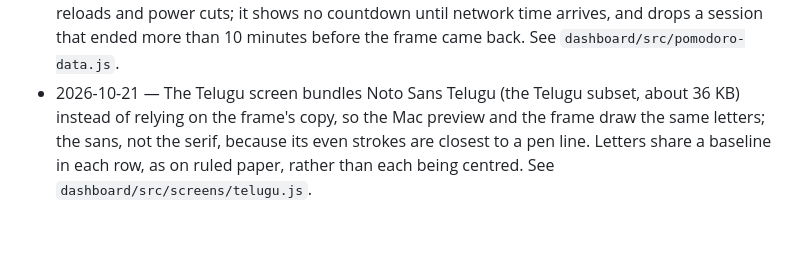
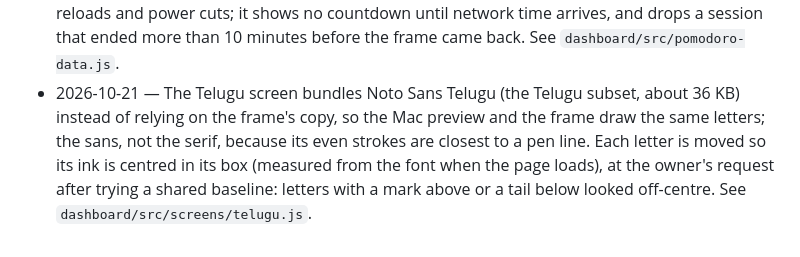
Before and after one commit to VenkatKandhipati/glance, a Markdown page: docs/decisions.md, the part around the change. Rendered like a GitHub page.

```diff
--- a/docs/decisions.md
+++ b/docs/decisions.md
@@ -14,4 +14,4 @@ full. Entries marked *(backfilled)* were recorded after the fact, dated from git
 - 2026-10-16 — The frame may call owner-approved services directly (WMATA, Google Calendar by secret address), since the RK3326's trust store is updated; supersedes "never calls third-party APIs". Extended 2026-10-19 to weather.gov, NASA, the Art Institute of Chicago, the Cleveland Museum of Art and Wikimedia Commons, all without keys. See [frame.md](frame.md#network) and AGENTS.md.
 - 2026-10-19 — Public pictures are measured on the frame (sharpness at the size shown, darkness) in a Worker before they're shown, and only dark ones are kept: the main thread took 130–770 ms per picture. See [design.md](design.md).
 - 2026-10-19 — The Pomodoro timer is stored as timestamps, not a countdown, so it survives reloads and power cuts; it shows no countdown until network time arrives, and drops a session that ended more than 10 minutes before the frame came back. See `dashboard/src/pomodoro-data.js`.
-- 2026-10-21 — The Telugu screen bundles Noto Sans Telugu (the Telugu subset, about 36 KB) instead of relying on the frame's copy, so the Mac preview and the frame draw the same letters; the sans, not the serif, because its even strokes are closest to a pen line. Letters share a baseline in each row, as on ruled paper, rather than each being centred. See `dashboard/src/screens/telugu.js`.
+- 2026-10-21 — The Telugu screen bundles Noto Sans Telugu (the Telugu subset, about 36 KB) instead of relying on the frame's copy, so the Mac preview and the frame draw the same letters; the sans, not the serif, because its even strokes are closest to a pen line. Each letter is moved so its ink is centred in its box (measured from the font when the page loads), at the owner's request after trying a shared baseline: letters with a mark above or a tail below looked off-centre. See `dashboard/src/screens/telugu.js`.
```
Also changed, not shown: CHANGELOG.md (+2 -1 lines), README.md (+5 -5 lines), docs/images/telugu.png, 4 other files.
